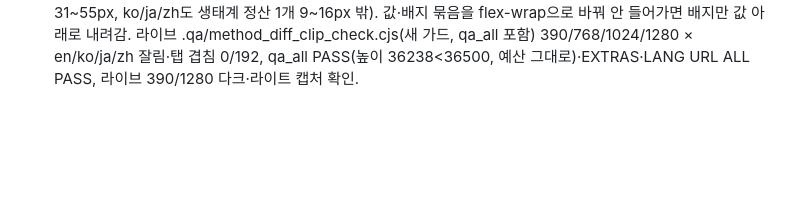
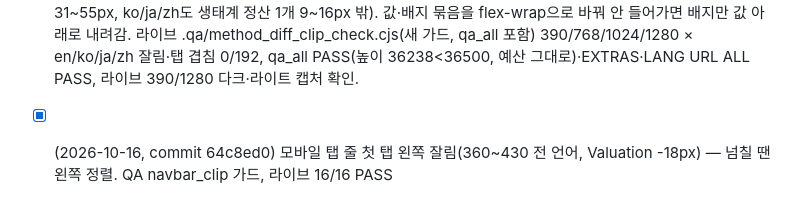
Before and after one commit to seojoonkim/eth-value, a Markdown page: .qa/BACKLOG.md, the part around the change. Rendered like a GitHub page; blank space fills up the shorter version.

Commit message:
backlog: mobile tab row clip fixed and verified live (64c8ed0)

```diff
--- a/.qa/BACKLOG.md
+++ b/.qa/BACKLOG.md
@@ -151,3 +151,5 @@ Plan: `.qa/NEWS_IMPACT_PLAN.md`. QA: `node .qa/news_impact_check.cjs <url> /tmp/
 - [x] (2026-10-16, commit 59ae8f5) Astra 검수 P0(F01·F05·F07): 스테이킹 DCF 공개 공식과 표시값($7,245.6) 계산 대조 → 공식 표기/구현 중 무엇이 맞는지 확인(상수 변경은 형 확인), AI 일간 분석 수치를 카드값과 대조해 불일치 시 '생성 당시 기준' 표기, 영어 화면 ATH 대비 비율을 같은 가격에서 계산 RESULT: F01 — 코드는 min(가격×(1+APR)÷(9%−3%), 가격×3)이고 (1+APR)÷0.06 ≥ 16.7이라 상한이 늘 값을 정함(표시값 = 현재가×3, +200%). 상수는 그대로 두고 공식 표기(카드·방법론·메타)와 4개 언어 설명에 3배 상한을 명시 → 공식으로 표시값 재현됨. F05 — 일간 분석 푸터에 '수치는 생성 당시 기준이라 위 실시간 카드와 다를 수 있어요'(4개 언어) 추가. F07 — CoinGecko ath_change_percentage(다른 가격 기준) 대신 화면 가격·ATH로 직접 계산, 가격 갱신 때마다 재계산. 라이브 직전 en 1280 '−52.2%'(가격 2460.2/ATH 4946.1이면 −50.26%) → 배포 후 en/ko/ja/zh −50.3% = 계산 −50.30%. 가드 .qa/astra_p0b_check.cjs(qa_all). qa_all PASS·EXTRAS·LANG URL ALL PASS, 라이브 390/1280 다크·라이트 캡처 확인.
 - [x] (2026-10-16, commit 70ecc82) Astra 검수 P1 모바일(F30·F31·F32): 리서치 구역에서 '리더보드' 탭 활성 오류, 390 뉴스 차트 날짜 겹침·모델 범례 잘림, 기여자 점수 열 노출 — 390/360 확인 — RESULT: 모바일·상단 탭에 '리서치' 추가+스크롤 강조(390/360 리서치 구역에서 '리서치' 켜짐 실측), 뉴스 차트 축 9/20·Sep 20 짧은 표기(연도는 툴팁)+좁은 화면 눈금 4개, 모델 범례 ≤480 2열·이름 줄바꿈(12개 전부 보임)+안내문 4개 언어, 리더보드 ≤480 점수 열 유지·글/댓글 열 접음(360 표 폭 342=342). 높이 예산 36200→36500(+93 실측, 사유 qa_all.sh에 기록)
 - [x] (2026-10-16, commit 0eb7480) 방법론 카드 1280 괴리 배지 잘림: '+137.4% Undervalued' 등 9개 카드(tvlMultiple·stakingScarcity·metcalfe·dcf·l2Ecosystem·commitmentPremium·appCapital·validatorEcon·ecosystemSettlement)의 .method-chart-diff가 카드 오른쪽 경계를 10~34px 넘어감(2026-10-16 라이브 측정, 이번 변경 전부터) — 배지 줄바꿈/축약 또는 헤더 레이아웃 조정, 1280/390 4개 언어 확인·가드 추가 — RESULT: 원인은 1280 2열 카드의 차트 칸이 206px인데 값+배지 줄이 nowrap이라 261px까지 늘어남(en 9개 31~55px, ko/ja/zh도 생태계 정산 1개 9~16px 밖). 값·배지 묶음을 flex-wrap으로 바꿔 안 들어가면 배지만 값 아래로 내려감. 라이브 .qa/method_diff_clip_check.cjs(새 가드, qa_all 포함) 390/768/1024/1280 × en/ko/ja/zh 잘림·탭 겹침 0/192, qa_all PASS(높이 36238<36500, 예산 그대로)·EXTRAS·LANG URL ALL PASS, 라이브 390/1280 다크·라이트 캡처 확인.
+
+- [x] (2026-10-16, commit 64c8ed0) 모바일 탭 줄 첫 탭 왼쪽 잘림(360~430 전 언어, Valuation -18px) — 넘칠 땐 왼쪽 정렬. QA navbar_clip 가드, 라이브 16/16 PASS
```
